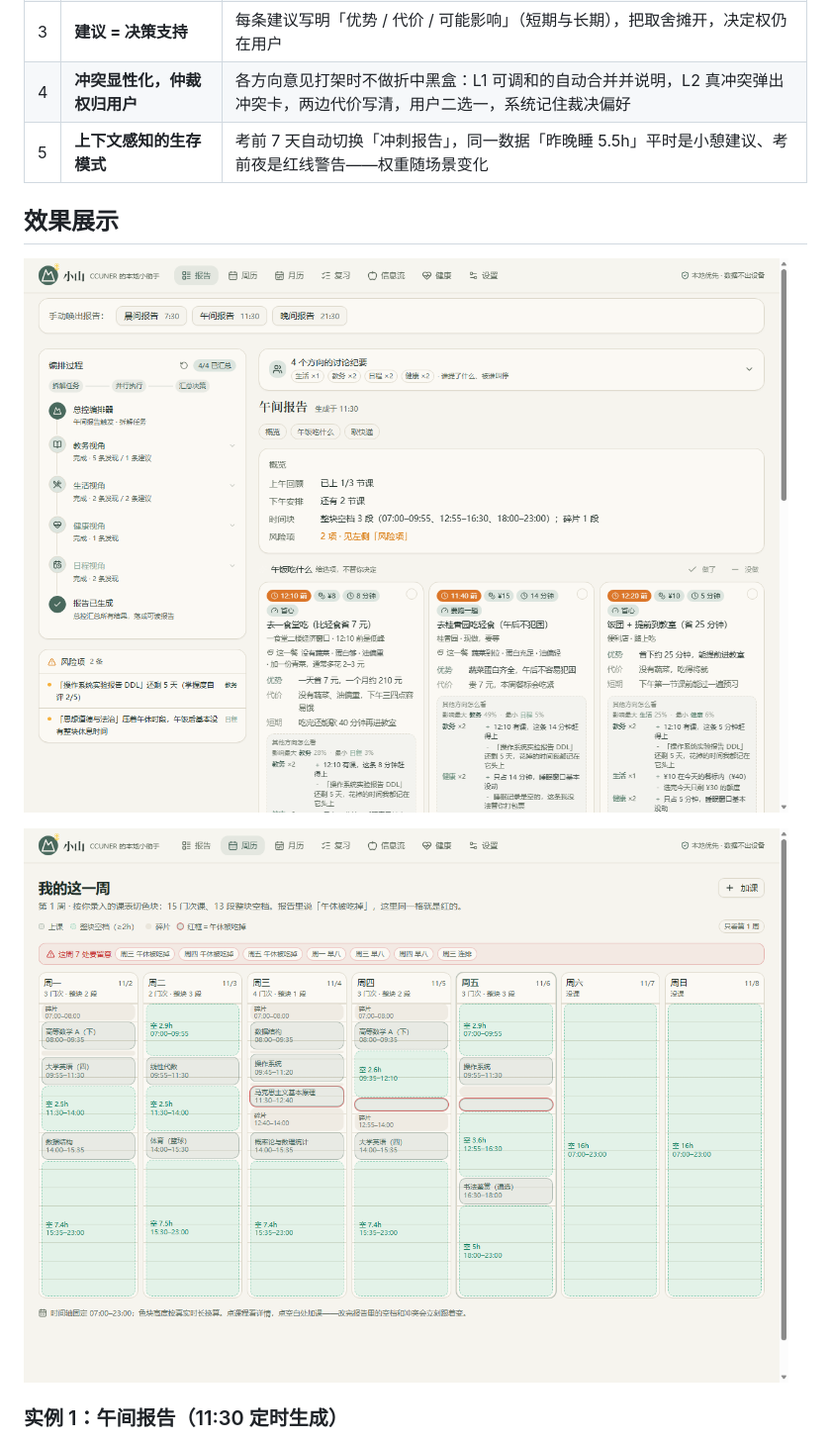
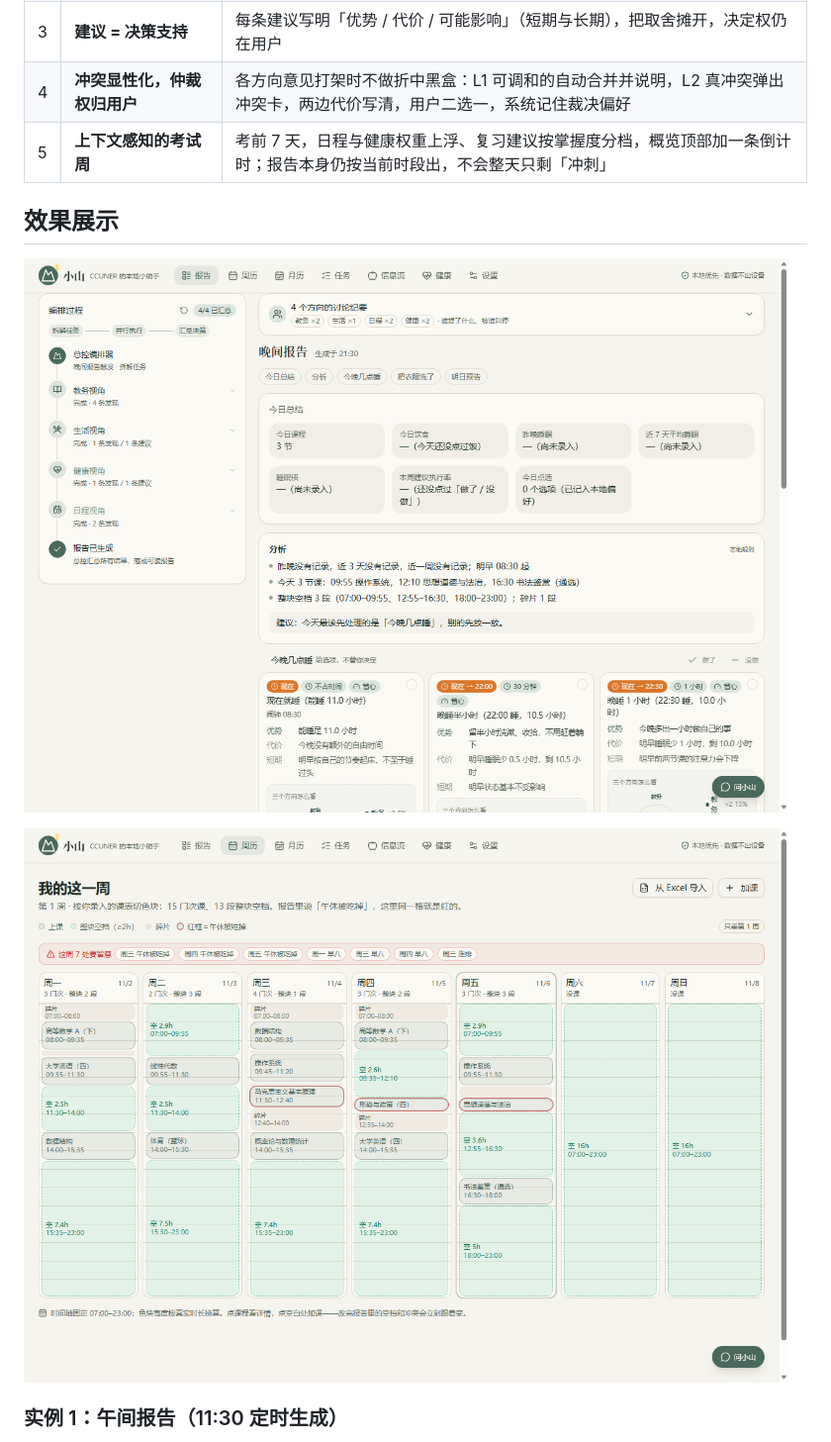
Before and after one commit to king-getting/no-sleep-, a Markdown page: README.md, the part around one of its changes. Shown at 99% size. Rendered like a GitHub page; pictures changed too: docs/assets/home.png, docs/assets/week.png.

```diff
--- a/README.md
+++ b/README.md
@@ -23,7 +23,7 @@
 | 2 | **本地优先（Local-first）** | 断网可用：关掉网络刷新页面，功能照常；所有个人数据只在浏览器 IndexedDB |
 | 3 | **建议 = 决策支持** | 每条建议写明「优势 / 代价 / 可能影响」（短期与长期），把取舍摊开，决定权仍在用户 |
 | 4 | **冲突显性化，仲裁权归用户** | 各方向意见打架时不做折中黑盒：L1 可调和的自动合并并说明，L2 真冲突弹出冲突卡，两边代价写清，用户二选一，系统记住裁决偏好 |
-| 5 | **上下文感知的生存模式** | 考前 7 天自动切换「冲刺报告」，同一数据「昨晚睡 5.5h」平时是小憩建议、考前夜是红线警告——权重随场景变化 |
+| 5 | **上下文感知的考试周** | 考前 7 天，日程与健康权重上浮、复习建议按掌握度分档，概览顶部加一条倒计时；报告本身仍按当前时段出，不会整天只剩「冲刺」 | |
 
 ## 效果展示
 
```
Also changed, not shown: other parts of README.md (+29 -12 lines).
